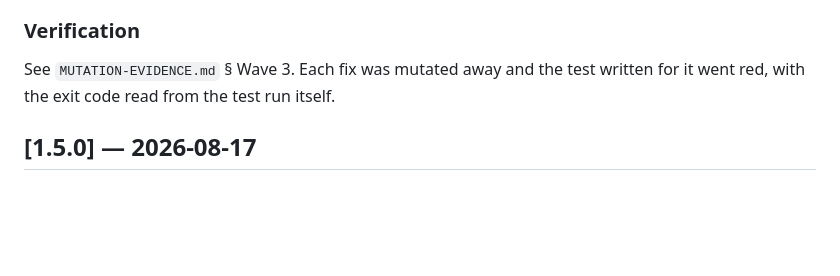
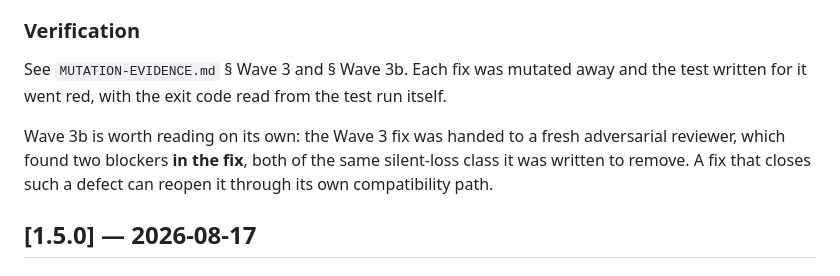
Before and after one commit to Arcanada-one/conversation-to-markdown, a Markdown page: CHANGELOG.md, the part around one of its changes. Drawn GitHub-style; blank space fills up the shorter version.

Commit message:
docs(C2M-0003): fold the Wave 3b findings into the 1.6.0 entry

```diff
--- a/CHANGELOG.md
+++ b/CHANGELOG.md
@@ -73,8 +72,13 @@ reported success while files were missing, truncated or unreadable.
 
 ### Verification
 
-See `MUTATION-EVIDENCE.md` § Wave 3. Each fix was mutated away and the test
-written for it went red, with the exit code read from the test run itself.
+See `MUTATION-EVIDENCE.md` § Wave 3 and § Wave 3b. Each fix was mutated away and
+the test written for it went red, with the exit code read from the test run itself.
+
+Wave 3b is worth reading on its own: the Wave 3 fix was handed to a fresh
+adversarial reviewer, which found two blockers **in the fix**, both of the same
+silent-loss class it was written to remove. A fix that closes such a defect can
+reopen it through its own compatibility path.
 
 ## [1.5.0] — 2026-08-17
 
```
Also changed, not shown: other parts of CHANGELOG.md (+0 -1 lines).
